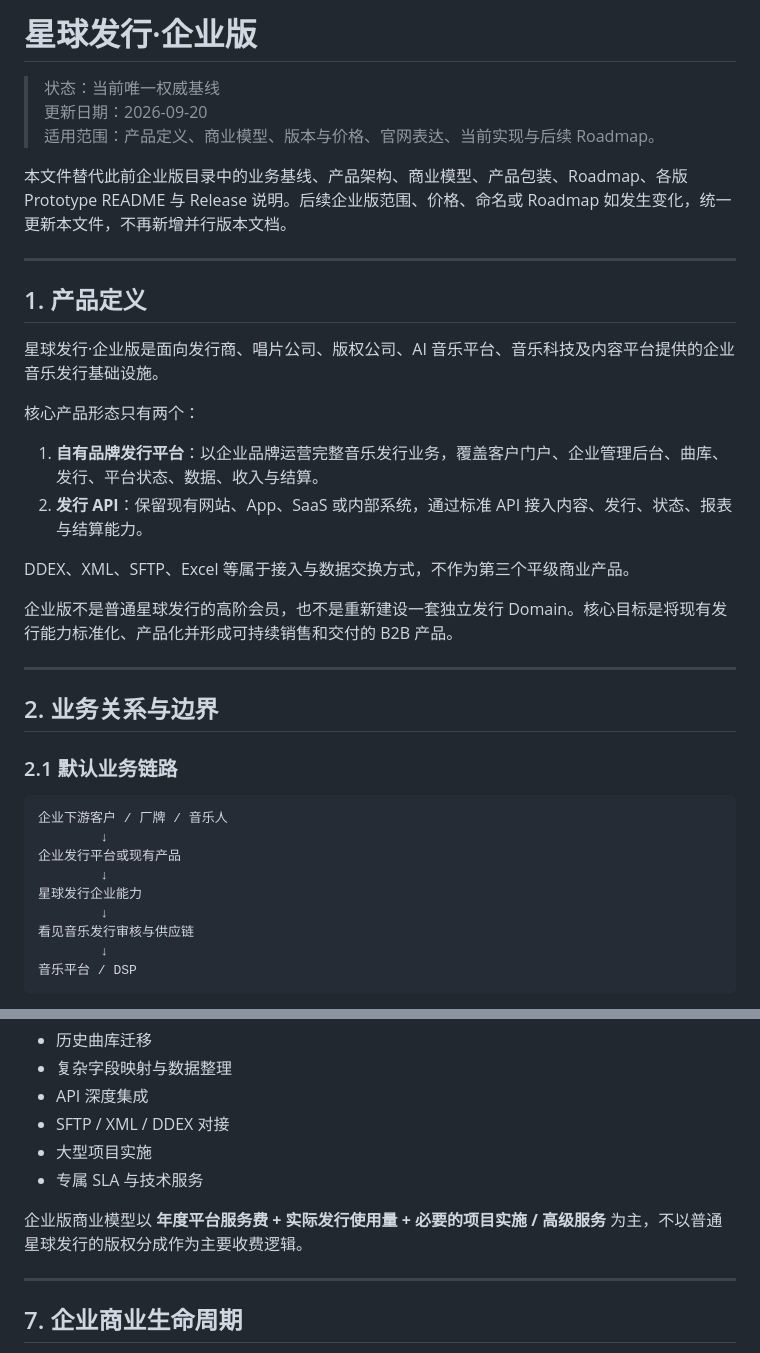
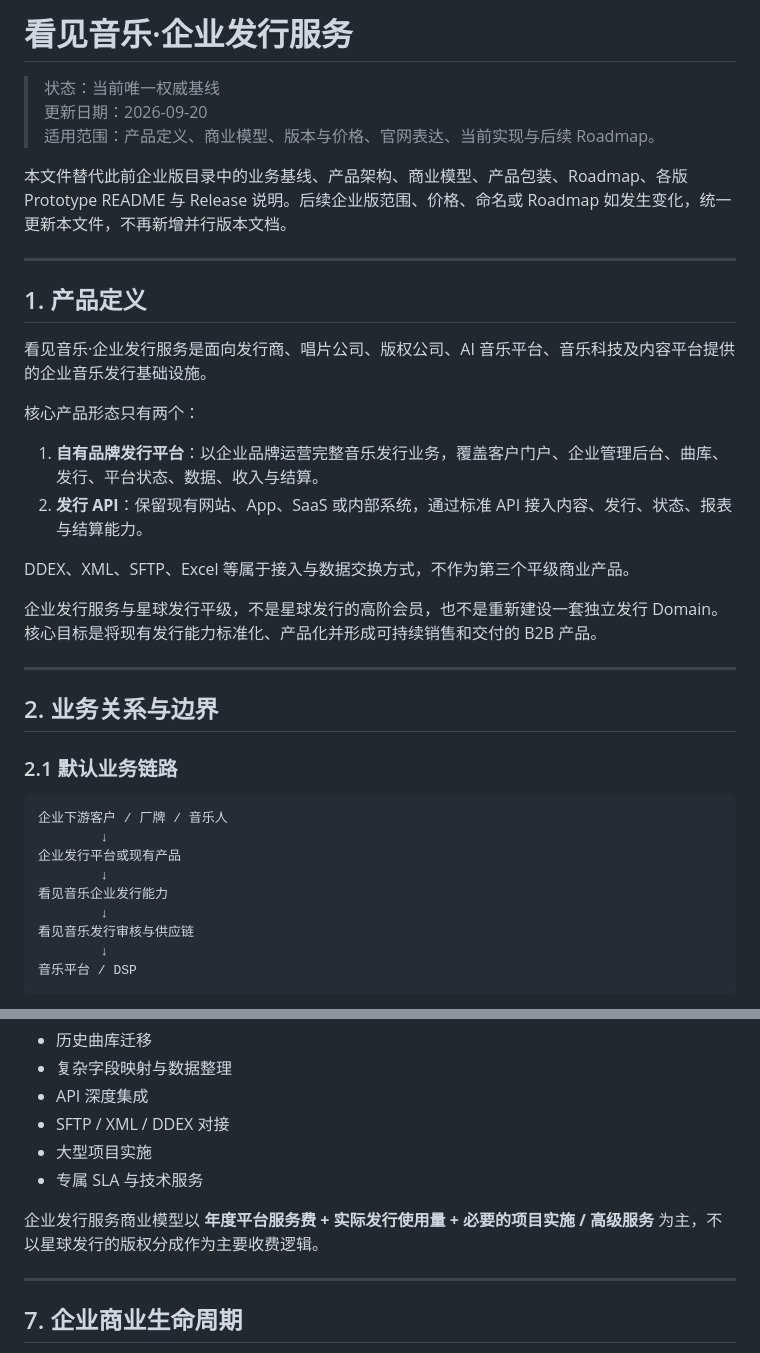
Before and after one commit to zeroooolu/star-enterprise, a Markdown page: README.md, 2 parts joined by grey strips. Rendered like a GitHub page.

Commit message:
docs: align enterprise product naming with Kanjian

```diff
--- a/README.md
+++ b/README.md
@@ -1,4 +1,4 @@
-# 星球发行·企业版
+# 看见音乐·企业发行服务
 
 > 状态：当前唯一权威基线
 > 更新日期：2026-09-20
@@ -10,7 +10,7 @@
 
 ## 1. 产品定义
 
-星球发行·企业版是面向发行商、唱片公司、版权公司、AI 音乐平台、音乐科技及内容平台提供的企业音乐发行基础设施。
+看见音乐·企业发行服务是面向发行商、唱片公司、版权公司、AI 音乐平台、音乐科技及内容平台提供的企业音乐发行基础设施。
 
 核心产品形态只有两个：
 
@@ -19,7 +19,7 @@
 
 DDEX、XML、SFTP、Excel 等属于接入与数据交换方式，不作为第三个平级商业产品。
 
-企业版不是普通星球发行的高阶会员，也不是重新建设一套独立发行 Domain。核心目标是将现有发行能力标准化、产品化并形成可持续销售和交付的 B2B 产品。
+企业发行服务与星球发行平级，不是星球发行的高阶会员，也不是重新建设一套独立发行 Domain。核心目标是将现有发行能力标准化、产品化并形成可持续销售和交付的 B2B 产品。
 
 ---
 
@@ -32,7 +32,7 @@ DDEX、XML、SFTP、Excel 等属于接入与数据交换方式，不作为第三
         ↓
 企业发行平台或现有产品
         ↓
-星球发行企业能力
+看见音乐企业发行能力
         ↓
 看见音乐发行审核与供应链
         ↓
@@ -332,7 +332,7 @@ Enterprise
 - 大型项目实施
 - 专属 SLA 与技术服务
 
-企业版商业模型以 **年度平台服务费 + 实际发行使用量 + 必要的项目实施 / 高级服务** 为主，不以普通星球发行的版权分成作为主要收费逻辑。
+企业发行服务商业模型以 **年度平台服务费 + 实际发行使用量 + 必要的项目实施 / 高级服务** 为主，不以星球发行的版权分成作为主要收费逻辑。
 
 ---
 
```
